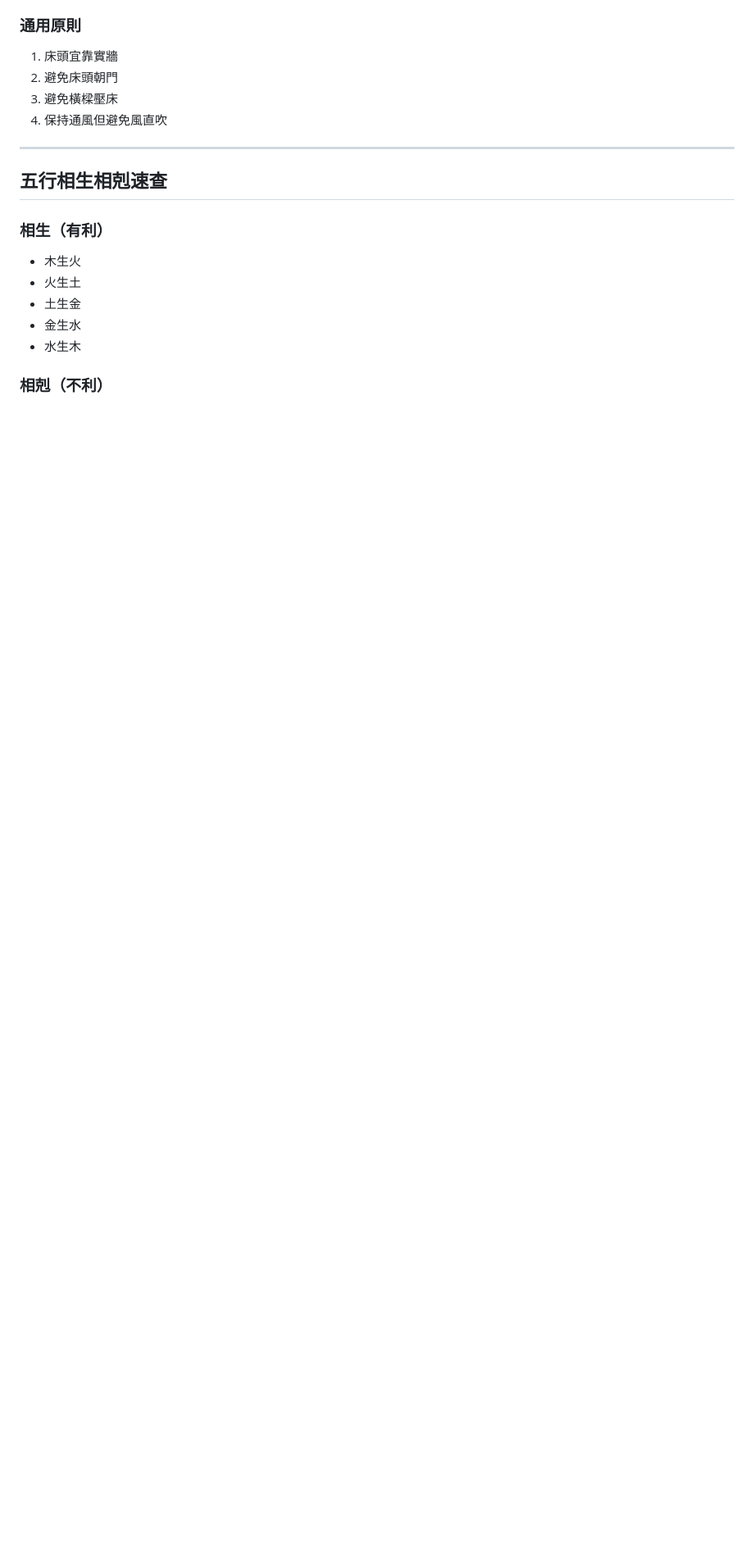
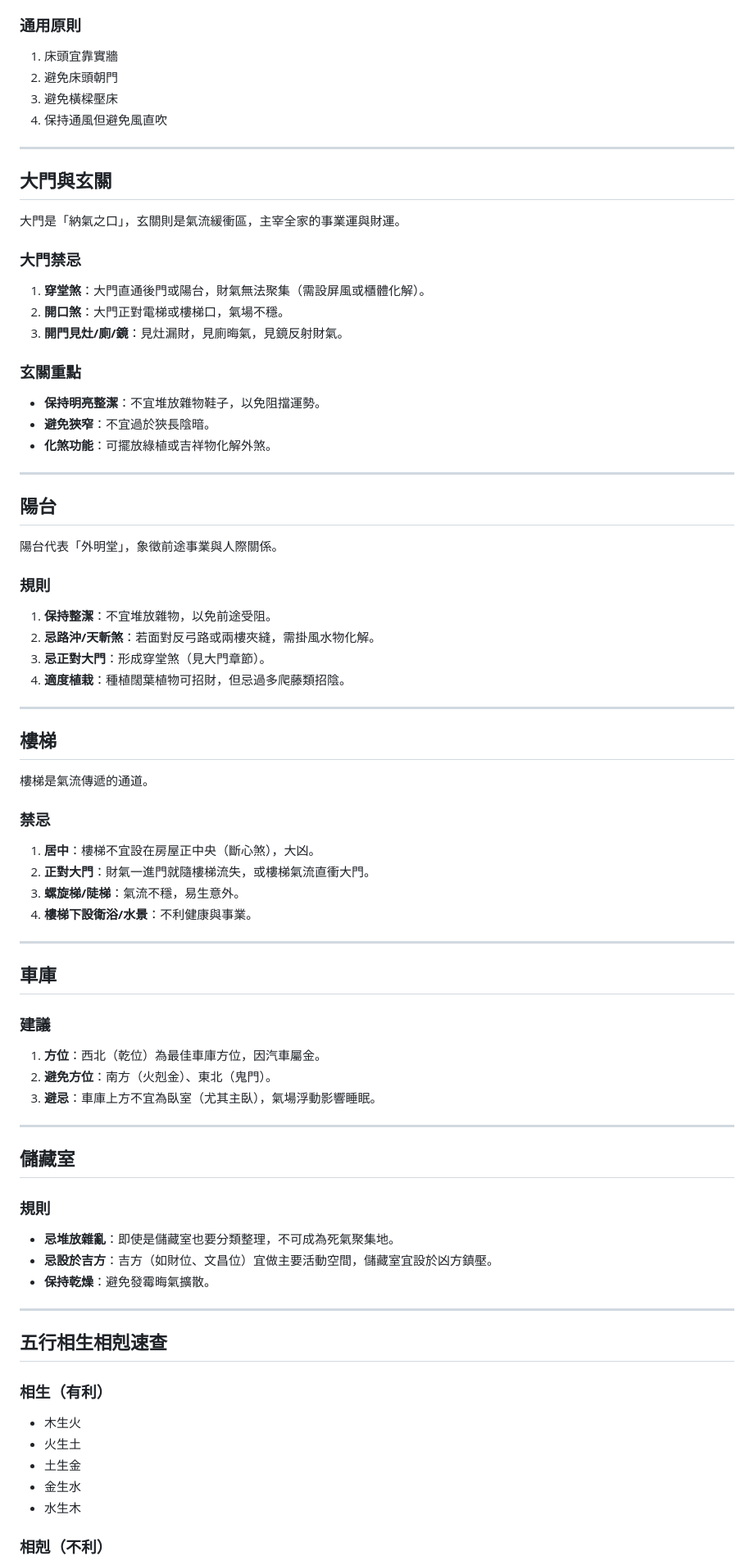
Before and after one commit to Wolke/yijing-fengshui, a Markdown page: references/room-fengshui.md, the part around one of its changes. Shown at 82% size. Drawn GitHub-style; blank space fills up the shorter version.

Commit message:
Update room-fengshui.md with additional facility rules

```diff
--- a/references/room-fengshui.md
+++ b/references/room-fengshui.md
@@ -118,6 +172,65 @@
 2. 避免床頭朝門
 3. 避免橫樑壓床
 4. 保持通風但避免風直吹
+
+
+---
+
+## 大門與玄關
+
+大門是「納氣之口」，玄關則是氣流緩衝區，主宰全家的事業運與財運。
+
+### 大門禁忌
+1. **穿堂煞**：大門直通後門或陽台，財氣無法聚集（需設屏風或櫃體化解）。
+2. **開口煞**：大門正對電梯或樓梯口，氣場不穩。
+3. **開門見灶/廁/鏡**：見灶漏財，見廁晦氣，見鏡反射財氣。
+
+### 玄關重點
+- **保持明亮整潔**：不宜堆放雜物鞋子，以免阻擋運勢。
+- **避免狹窄**：不宜過於狹長陰暗。
+- **化煞功能**：可擺放綠植或吉祥物化解外煞。
+
+---
+
+## 陽台
+
+陽台代表「外明堂」，象徵前途事業與人際關係。
+
+### 規則
+1. **保持整潔**：不宜堆放雜物，以免前途受阻。
+2. **忌路沖/天斬煞**：若面對反弓路或兩樓夾縫，需掛風水物化解。
+3. **忌正對大門**：形成穿堂煞（見大門章節）。
+4. **適度植栽**：種植闊葉植物可招財，但忌過多爬藤類招陰。
+
+---
+
+## 樓梯
+
+樓梯是氣流傳遞的通道。
+
+### 禁忌
+1. **居中**：樓梯不宜設在房屋正中央（斷心煞），大凶。
+2. **正對大門**：財氣一進門就隨樓梯流失，或樓梯氣流直衝大門。
+3. **螺旋梯/陡梯**：氣流不穩，易生意外。
+4. **樓梯下設衛浴/水景**：不利健康與事業。
+
+---
+
+## 車庫
+
+### 建議
+1. **方位**：西北（乾位）為最佳車庫方位，因汽車屬金。
+2. **避免方位**：南方（火剋金）、東北（鬼門）。
+3. **避忌**：車庫上方不宜為臥室（尤其主臥），氣場浮動影響睡眠。
+
+---
+
+## 儲藏室
+
+### 規則
+- **忌堆放雜亂**：即使是儲藏室也要分類整理，不可成為死氣聚集地。
+- **忌設於吉方**：吉方（如財位、文昌位）宜做主要活動空間，儲藏室宜設於凶方鎮壓。
+- **保持乾燥**：避免發霉晦氣擴散。
 
 ---
 
```
Also changed, not shown: other parts of references/room-fengshui.md (+54 -0 lines).
